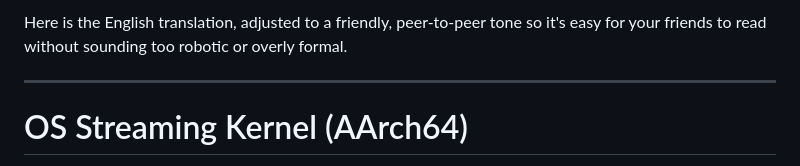
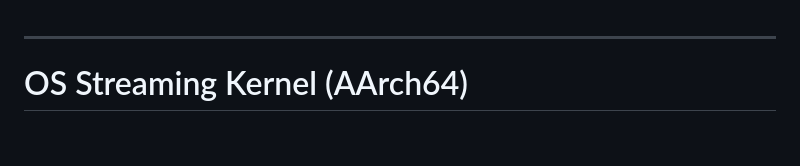
Before and after one commit to Kadawpdpa/os_streaming_Tan, a Markdown page: os-streaming-kernel/README.md, the part around the change. Drawn GitHub-style; blank space fills up the shorter version.

```diff
--- a/os-streaming-kernel/README.md
+++ b/os-streaming-kernel/README.md
@@ -1,4 +1,3 @@
-Here is the English translation, adjusted to a friendly, peer-to-peer tone so it's easy for your friends to read without sounding too robotic or overly formal.
 
 ---
 
```
